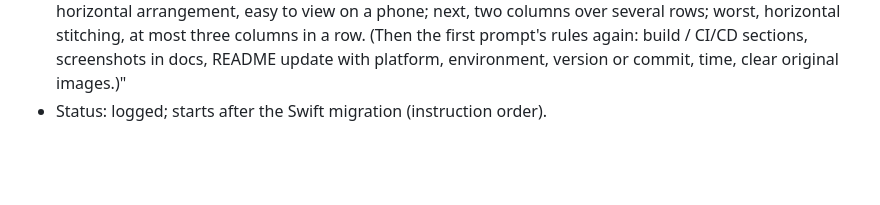
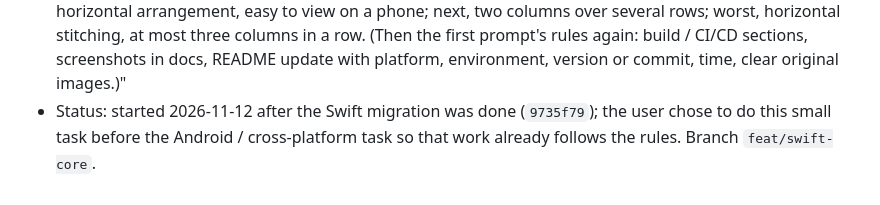
Before and after one commit to ChenYilong/CYLSearchViewController, a Markdown page: docs/CI-CD.md, the part around the change. Drawn GitHub-style; blank space fills up the shorter version.

Commit message:
docs: 📝 start the screenshot rules task
By  @ChenYilong <luohanchenyilong@163.com>

Claude-Session: https://claude.ai/code/session_017y7XNzPUTD1qDqdiasqxb1

```diff
--- a/docs/CI-CD.md
+++ b/docs/CI-CD.md
@@ -125,4 +125,4 @@ scripts/local-run-environment.sh
   view on a phone; next, two columns over several rows; worst, horizontal stitching, at most three columns in a row.
   (Then the first prompt's rules again: build / CI/CD sections, screenshots in docs, README update with platform,
   environment, version or commit, time, clear original images.)"
-- Status: logged; starts after the Swift migration (instruction order).
+- Status: started 2026-11-12 after the Swift migration was done (`9735f79`); the user chose to do this small task before the Android / cross-platform task so that work already follows the rules. Branch `feat/swift-core`.
```
